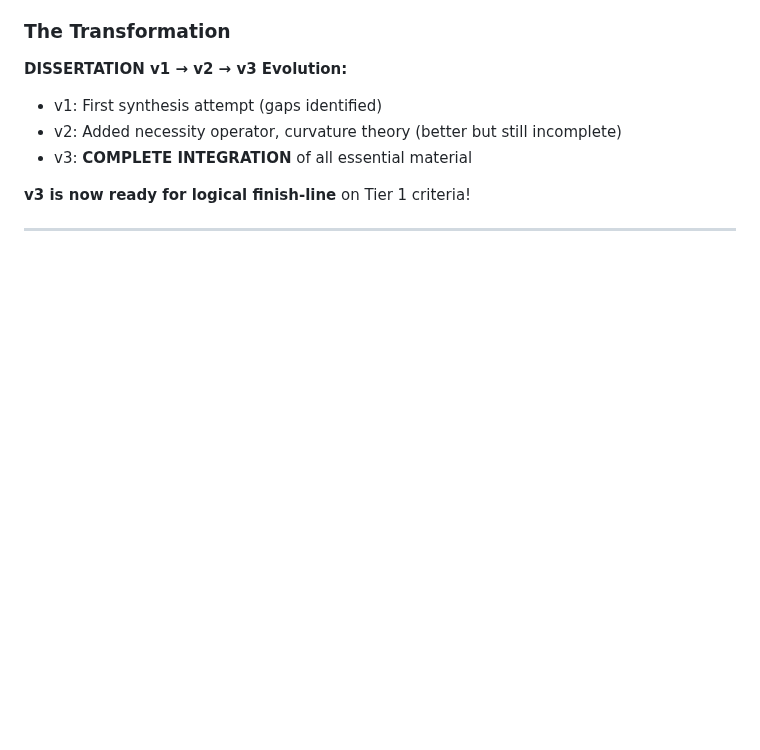
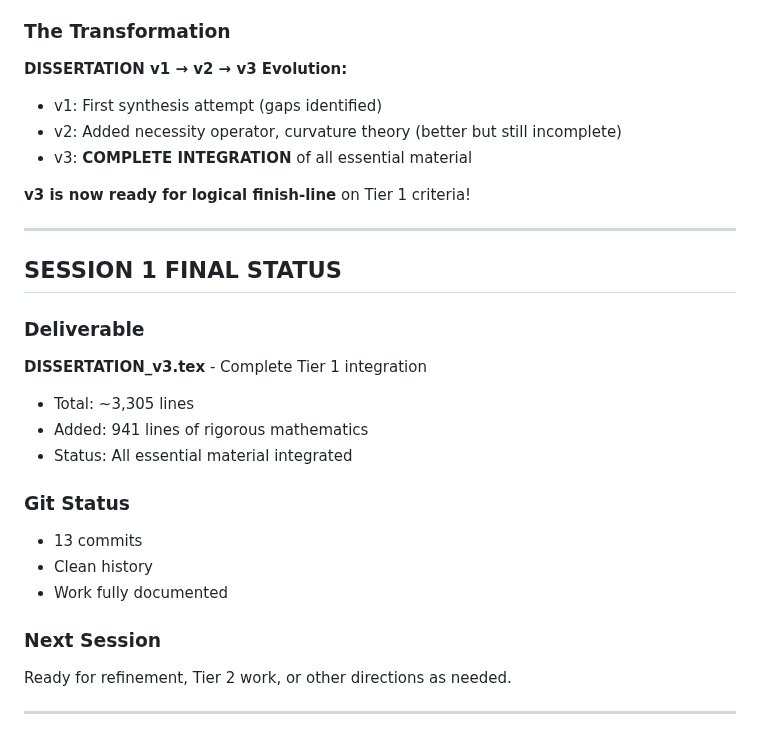
Before and after one commit to avikj/d-theory, a Markdown page: WORKLOG.md, the part around the change. Drawn GitHub-style; blank space fills up the shorter version.

Commit message:
Session 1 Final: Complete documentation
Session 1 Extended complete:
- 5 phases executed (all Tier 1 essential work)
- 941 lines integrated
- v3 ready for logical finish-line

Work log finalized with complete session record.
Ready for future sessions.

```diff
--- a/WORKLOG.md
+++ b/WORKLOG.md
@@ -327,3 +327,21 @@
 **v3 is now ready for logical finish-line** on Tier 1 criteria!
 
 ---
+
+## SESSION 1 FINAL STATUS
+
+### Deliverable
+**DISSERTATION_v3.tex** - Complete Tier 1 integration
+- Total: ~3,305 lines
+- Added: 941 lines of rigorous mathematics
+- Status: All essential material integrated
+
+### Git Status
+- 13 commits
+- Clean history
+- Work fully documented
+
+### Next Session
+Ready for refinement, Tier 2 work, or other directions as needed.
+
+---
```
